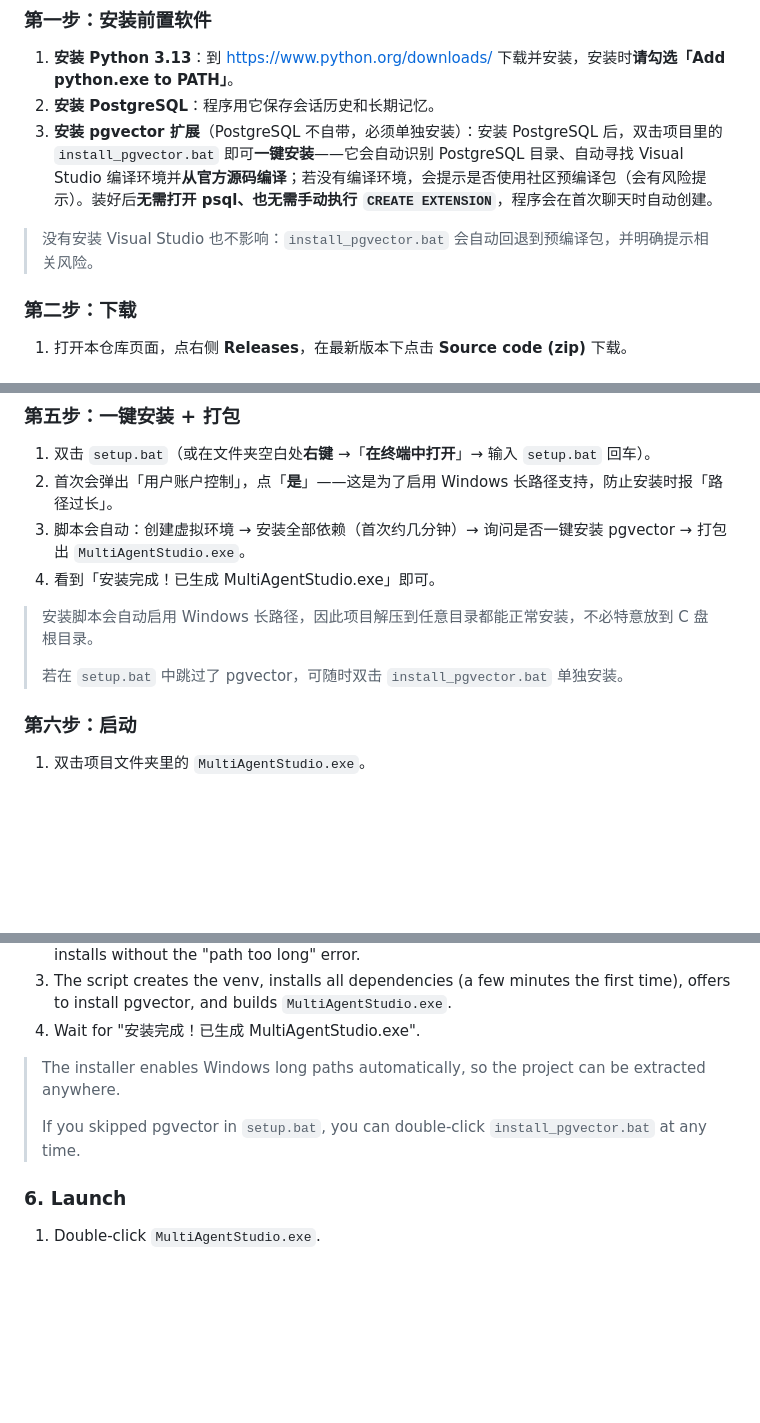
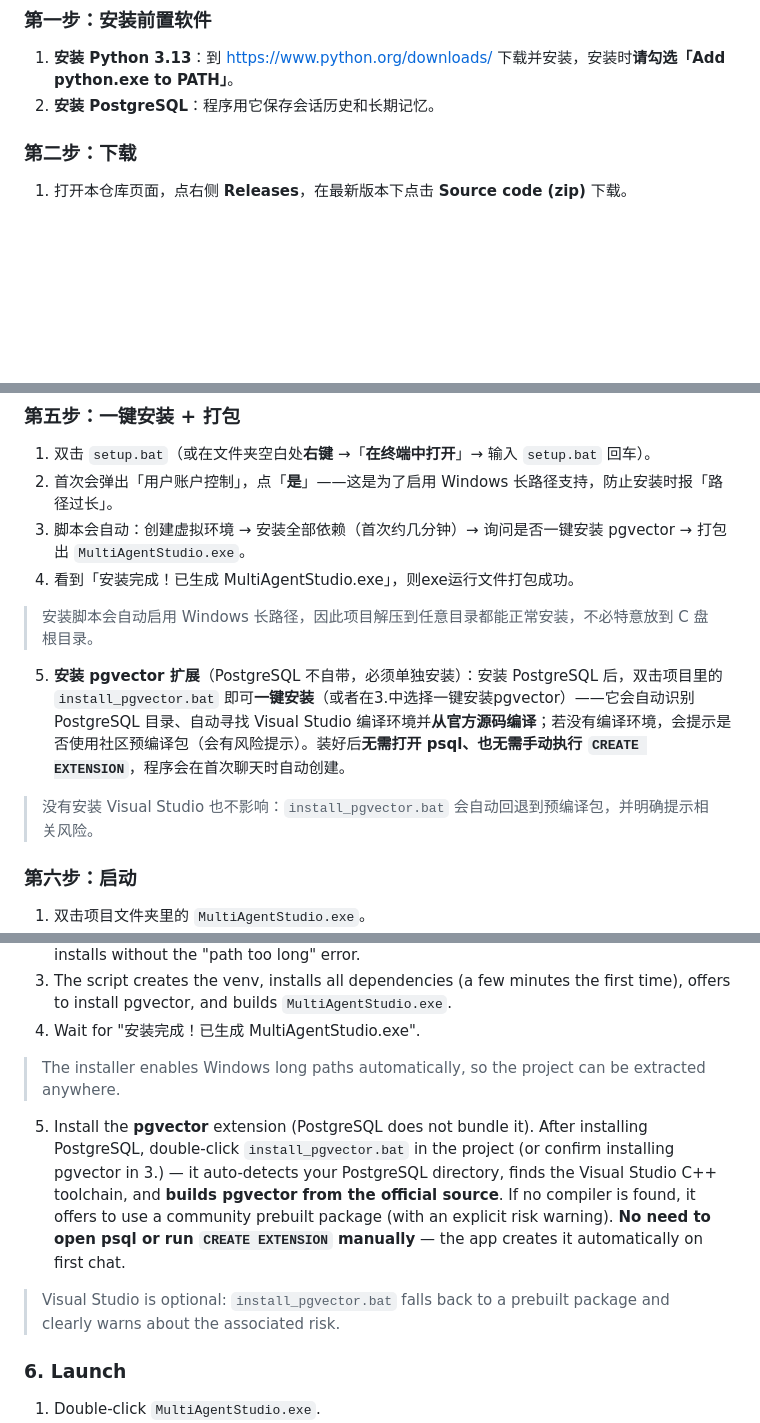
Before and after one commit to ColtM1873/multi-agent-studio, a Markdown page: README.md, 3 parts joined by grey strips. GitHub-like rendering; blank space fills up the shorter version.

Commit message:
docs: to make quick-start part easier to understand

```diff
--- a/README.md
+++ b/README.md
@@ -32,9 +32,6 @@ Supervisor（主 agent）                    Workers（子 agent）
 
 1. **安装 Python 3.13**：到 https://www.python.org/downloads/ 下载并安装，安装时**请勾选「Add python.exe to PATH」**。
 2. **安装 PostgreSQL**：程序用它保存会话历史和长期记忆。
-3. **安装 pgvector 扩展**（PostgreSQL 不自带，必须单独安装）：安装 PostgreSQL 后，双击项目里的 `install_pgvector.bat` 即可**一键安装**——它会自动识别 PostgreSQL 目录、自动寻找 Visual Studio 编译环境并**从官方源码编译**；若没有编译环境，会提示是否使用社区预编译包（会有风险提示）。装好后**无需打开 psql、也无需手动执行 `CREATE EXTENSION`**，程序会在首次聊天时自动创建。
-
-> 没有安装 Visual Studio 也不影响：`install_pgvector.bat` 会自动回退到预编译包，并明确提示相关风险。
 
 ### 第二步：下载
 
@@ -53,12 +50,13 @@ Supervisor（主 agent）                    Workers（子 agent）
 1. 双击 `setup.bat`（或在文件夹空白处**右键** →「**在终端中打开**」→ 输入 `setup.bat` 回车）。
 2. 首次会弹出「用户账户控制」，点「**是**」——这是为了启用 Windows 长路径支持，防止安装时报「路径过长」。
 3. 脚本会自动：创建虚拟环境 → 安装全部依赖（首次约几分钟）→ 询问是否一键安装 pgvector → 打包出 `MultiAgentStudio.exe`。
-4. 看到「安装完成！已生成 MultiAgentStudio.exe」即可。
+4. 看到「安装完成！已生成 MultiAgentStudio.exe」，则exe运行文件打包成功。
 
 > 安装脚本会自动启用 Windows 长路径，因此项目解压到任意目录都能正常安装，不必特意放到 C 盘根目录。
->
-> 若在 `setup.bat` 中跳过了 pgvector，可随时双击 `install_pgvector.bat` 单独安装。
 
+5. **安装 pgvector 扩展**（PostgreSQL 不自带，必须单独安装）：安装 PostgreSQL 后，双击项目里的 `install_pgvector.bat` 即可**一键安装**（或者在3.中选择一键安装pgvector）——它会自动识别 PostgreSQL 目录、自动寻找 Visual Studio 编译环境并**从官方源码编译**；若没有编译环境，会提示是否使用社区预编译包（会有风险提示）。装好后**无需打开 psql、也无需手动执行 `CREATE EXTENSION`**，程序会在首次聊天时自动创建。
+
+> 没有安装 Visual Studio 也不影响：`install_pgvector.bat` 会自动回退到预编译包，并明确提示相关风险。
 ### 第六步：启动
 
 1. 双击项目文件夹里的 `MultiAgentStudio.exe`。
@@ -210,9 +205,10 @@ Supervisor (main agent)                 Workers (sub-agents)
 4. Wait for "安装完成！已生成 MultiAgentStudio.exe".
 
 > The installer enables Windows long paths automatically, so the project can be extracted anywhere.
->
-> If you skipped pgvector in `setup.bat`, you can double-click `install_pgvector.bat` at any time.
 
+5. Install the **pgvector** extension (PostgreSQL does not bundle it). After installing PostgreSQL, double-click `install_pgvector.bat` in the project (or confirm installing pgvector in 3.) — it auto-detects your PostgreSQL directory, finds the Visual Studio C++ toolchain, and **builds pgvector from the official source**. If no compiler is found, it offers to use a community prebuilt package (with an explicit risk warning). **No need to open psql or run `CREATE EXTENSION` manually** — the app creates it automatically on first chat.
+
+> Visual Studio is optional: `install_pgvector.bat` falls back to a prebuilt package and clearly warns about the associated risk.
 ### 6. Launch
 
 1. Double-click `MultiAgentStudio.exe`.
```
Also changed, not shown: other parts of README.md (+0 -3 lines).
